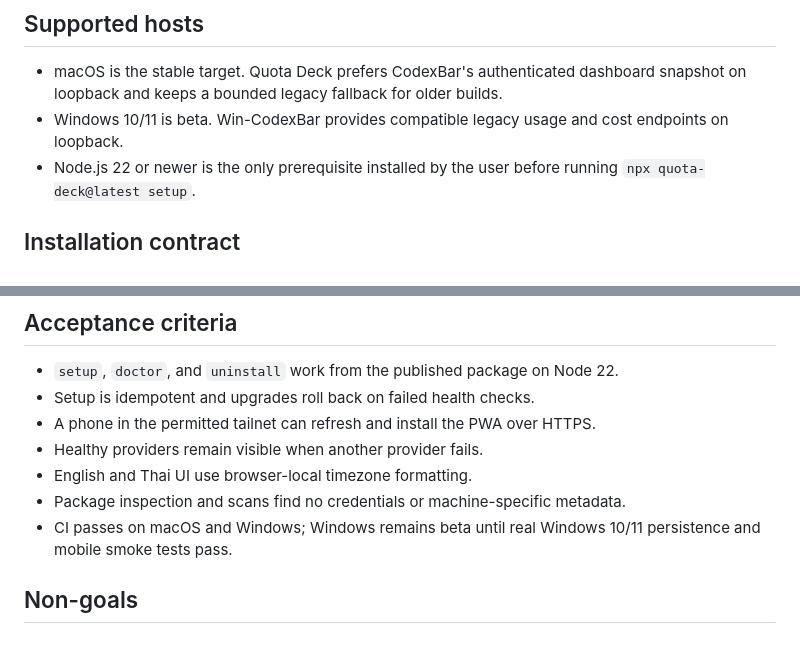
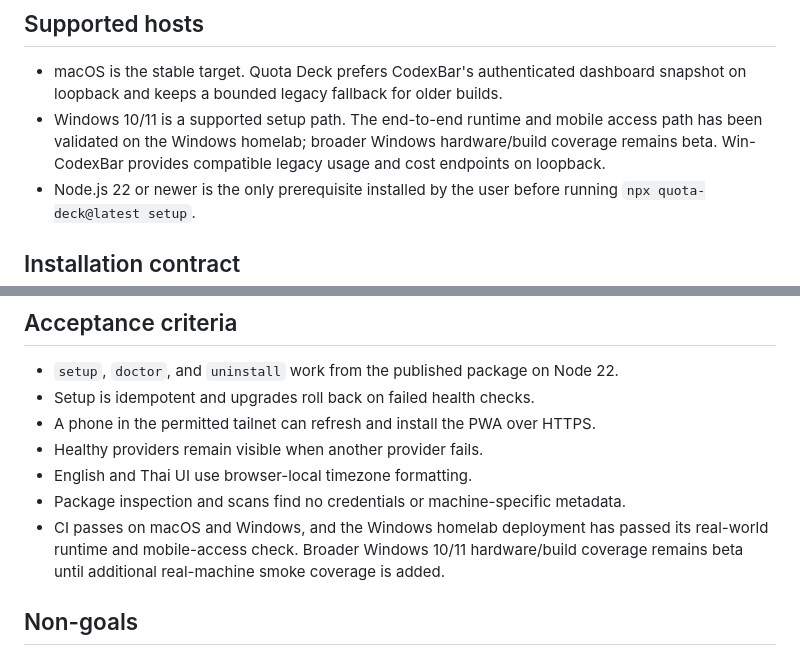
Before and after one commit to Kokoabassplayer/quota-deck, a Markdown page: docs/PRODUCT_SPEC.md, 2 parts joined by grey strips. Drawn GitHub-style.

```diff
--- a/docs/PRODUCT_SPEC.md
+++ b/docs/PRODUCT_SPEC.md
@@ -7,7 +7,7 @@ Show which AI provider is usable now, how much quota remains, and when it resets
 ## Supported hosts
 
 - macOS is the stable target. Quota Deck prefers CodexBar's authenticated dashboard snapshot on loopback and keeps a bounded legacy fallback for older builds.
-- Windows 10/11 is beta. Win-CodexBar provides compatible legacy usage and cost endpoints on loopback.
+- Windows 10/11 is a supported setup path. The end-to-end runtime and mobile access path has been validated on the Windows homelab; broader Windows hardware/build coverage remains beta. Win-CodexBar provides compatible legacy usage and cost endpoints on loopback.
 - Node.js 22 or newer is the only prerequisite installed by the user before running `npx quota-deck@latest setup`.
 
 ## Installation contract
@@ -48,7 +48,7 @@ The gateway keeps the last successful in-memory snapshot. Requests can receive i
 - Healthy providers remain visible when another provider fails.
 - English and Thai UI use browser-local timezone formatting.
 - Package inspection and scans find no credentials or machine-specific metadata.
-- CI passes on macOS and Windows; Windows remains beta until real Windows 10/11 persistence and mobile smoke tests pass.
+- CI passes on macOS and Windows, and the Windows homelab deployment has passed its real-world runtime and mobile-access check. Broader Windows 10/11 hardware/build coverage remains beta until additional real-machine smoke coverage is added.
 
 ## Non-goals
 
```
Also changed, not shown: README.md (+1 -1 lines).
